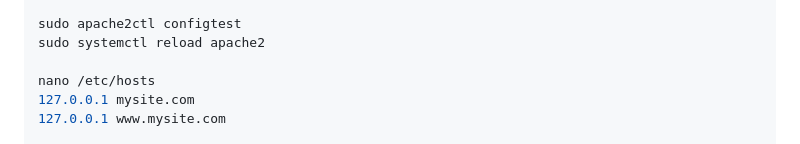
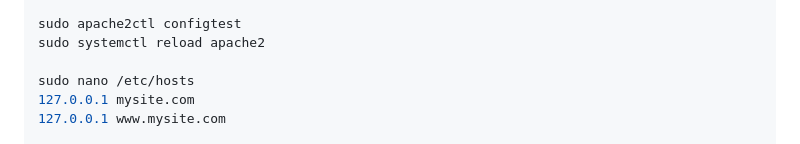
Before and after one commit to EngrArsalanPervez/django-skeleton, a Markdown page: README.md, the part around the change. Rendered like a GitHub page.

```diff
--- a/README.md
+++ b/README.md
@@ -127,7 +127,7 @@ sudo nano /etc/apache2/apache2.conf
 sudo apache2ctl configtest
 sudo systemctl reload apache2
 
-nano /etc/hosts
+sudo nano /etc/hosts
 127.0.0.1 mysite.com
 127.0.0.1 www.mysite.com
 
```
